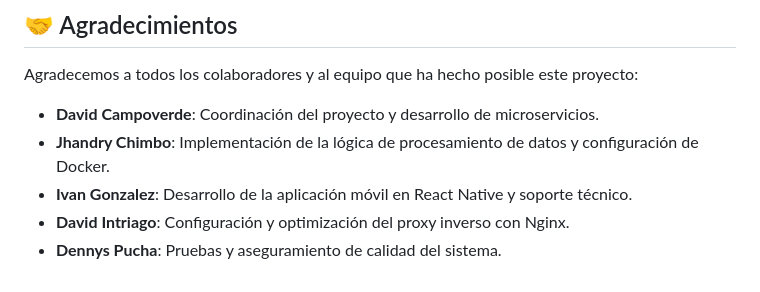
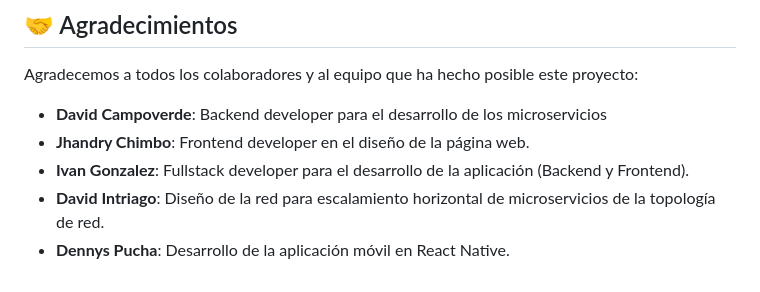
Before and after one commit to JhandryChimbo/Front-End, a Markdown page: README.md, the part around the change. Rendered like a GitHub page.

```diff
--- a/README.md
+++ b/README.md
@@ -137,8 +137,8 @@ La arquitectura del proyecto se basa en microservicios, donde cada uno de ellos
 
 Agradecemos a todos los colaboradores y al equipo que ha hecho posible este proyecto:
 
-- **David Campoverde**: Coordinación del proyecto y desarrollo de microservicios.
-- **Jhandry Chimbo**: Implementación de la lógica de procesamiento de datos y configuración de Docker.
-- **Ivan Gonzalez**: Desarrollo de la aplicación móvil en React Native y soporte técnico.
-- **David Intriago**: Configuración y optimización del proxy inverso con Nginx.
-- **Dennys Pucha**: Pruebas y aseguramiento de calidad del sistema.
+- **David Campoverde**: Backend developer para el desarrollo de los microservicios
+- **Jhandry Chimbo**: Frontend developer en el diseño de la página web.
+- **Ivan Gonzalez**: Fullstack developer para el desarrollo de la aplicación (Backend y Frontend).
+- **David Intriago**: Diseño de la red para escalamiento horizontal de microservicios de la topología de red.
+- **Dennys Pucha**: Desarrollo de la aplicación móvil en React Native.
```
